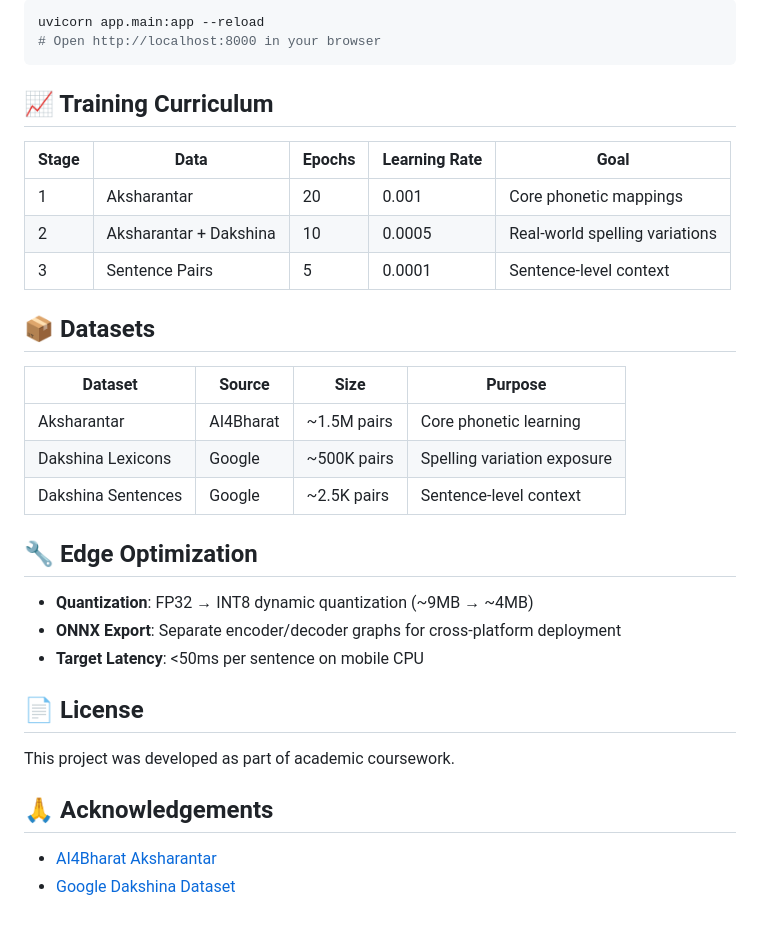
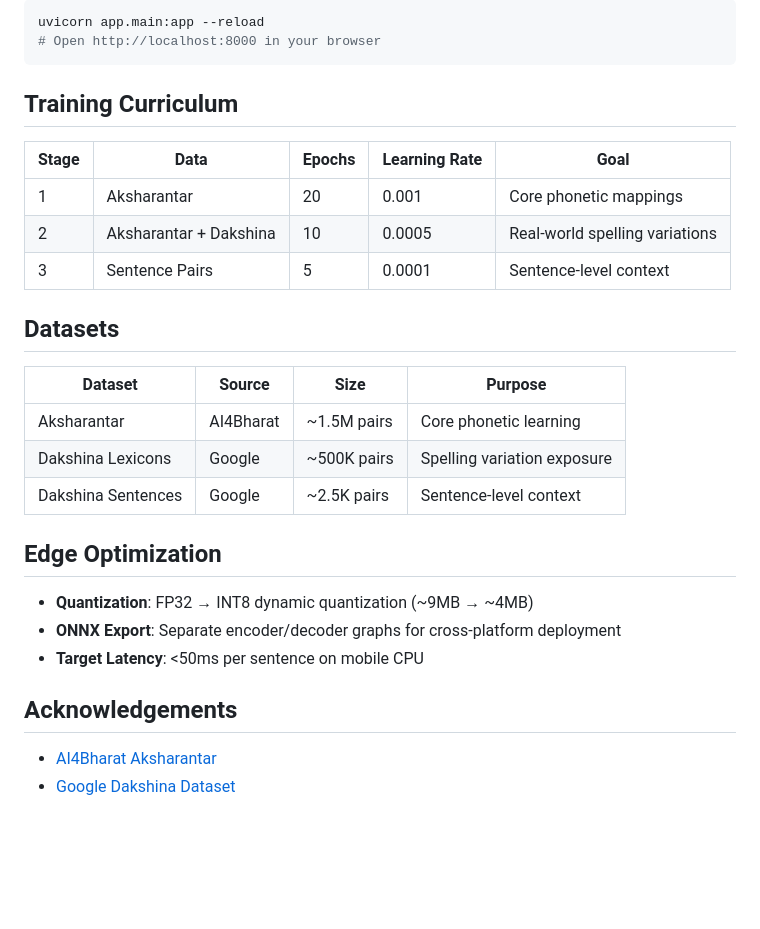
Before and after one commit to Sujal-Khera/TRANSLITERATION, a Markdown page: README.md, the part around one of its changes. Rendered like a GitHub page; blank space fills up the shorter version.

Commit message:
Refactor README.md for clarity and consistency

````diff
--- a/README.md
+++ b/README.md
@@ -136,7 +136,7 @@ uvicorn app.main:app --reload
 # Open http://localhost:8000 in your browser
 ```
 
-## 📈 Training Curriculum
+## Training Curriculum
 
 | Stage | Data | Epochs | Learning Rate | Goal |
 |-------|------|--------|--------------|------|
@@ -144,7 +144,7 @@ uvicorn app.main:app --reload
 | 2 | Aksharantar + Dakshina | 10 | 0.0005 | Real-world spelling variations |
 | 3 | Sentence Pairs | 5 | 0.0001 | Sentence-level context |
 
-## 📦 Datasets
+## Datasets
 
 | Dataset | Source | Size | Purpose |
 |---------|--------|------|---------|
@@ -152,17 +152,13 @@ uvicorn app.main:app --reload
 | Dakshina Lexicons | Google | ~500K pairs | Spelling variation exposure |
 | Dakshina Sentences | Google | ~2.5K pairs | Sentence-level context |
 
-## 🔧 Edge Optimization
+## Edge Optimization
 
 - **Quantization**: FP32 → INT8 dynamic quantization (~9MB → ~4MB)
 - **ONNX Export**: Separate encoder/decoder graphs for cross-platform deployment
 - **Target Latency**: <50ms per sentence on mobile CPU
 
-## 📄 License
-
-This project was developed as part of academic coursework.
-
-## 🙏 Acknowledgements
+## Acknowledgements
 
 - [AI4Bharat Aksharantar](https://ai4bharat.iitm.ac.in/aksharantar)
 - [Google Dakshina Dataset](https://github.com/google-research-datasets/dakshina)
````
Also changed, not shown: other parts of README.md (+5 -5 lines).
